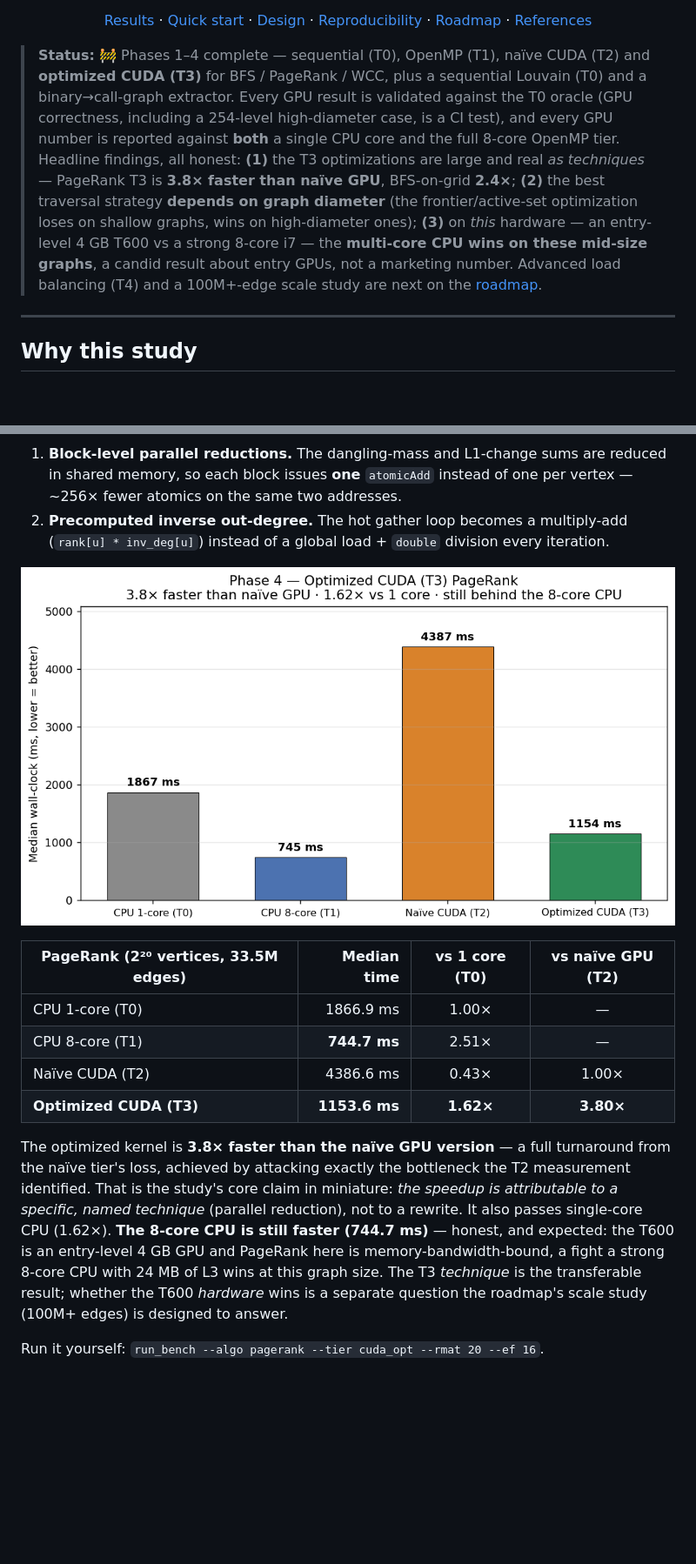
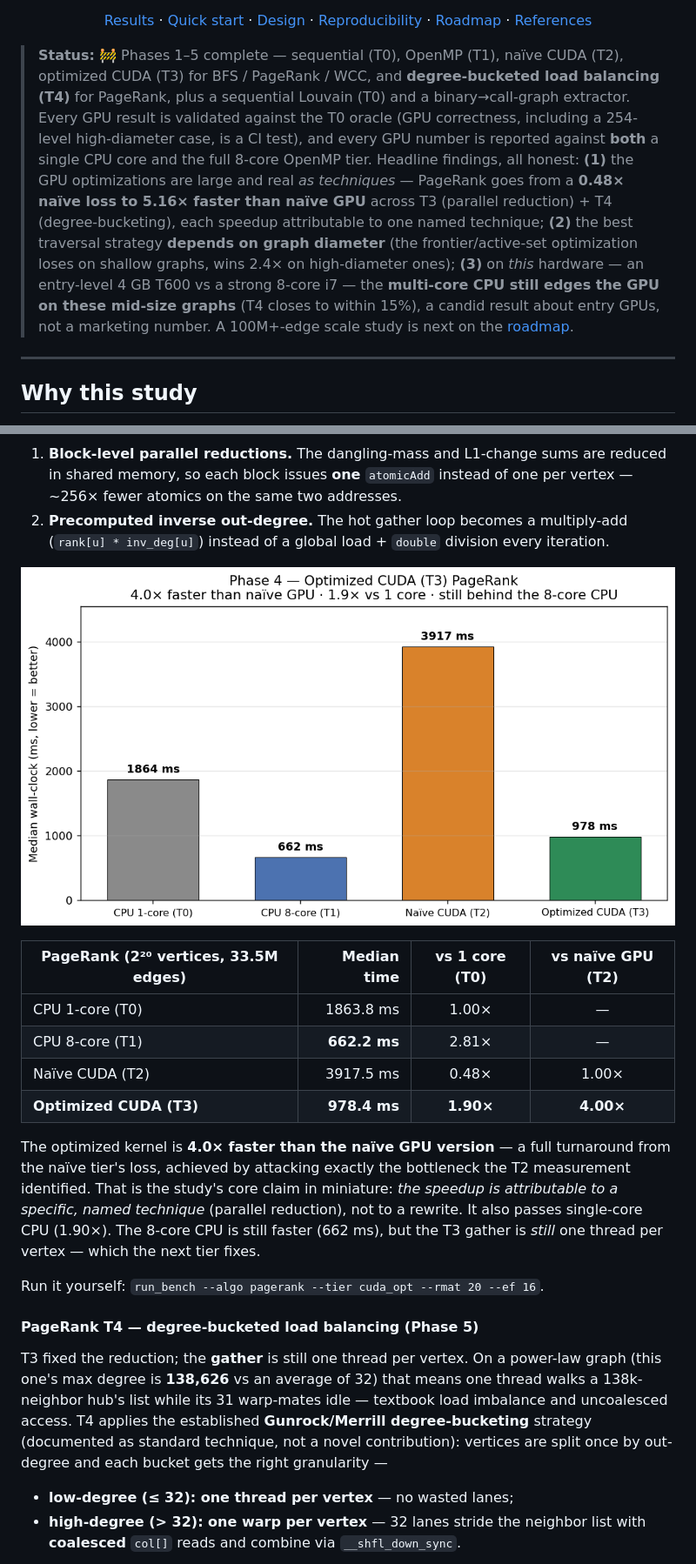
Before and after one commit to Emad-Mahmodi/gpu-graph-study, a Markdown page: README.md, 2 parts joined by grey strips. Shown at 87% size. Rendered like a GitHub page; pictures changed too: docs/img/cuda_t3.png; blank space fills up the shorter version.

Commit message:
Phase 5: T4 degree-bucketed load-balanced PageRank (5.16x over naive, within 15% of 8-core CPU)

```diff
--- a/README.md
+++ b/README.md
@@ -13,7 +13,7 @@ This is an **empirical study**, not a claim of a new algorithm. Its value — li
   <a href="#references">References</a>
 </p>
 
-> **Status:** 🚧 Phases 1–4 complete — sequential (T0), OpenMP (T1), naïve CUDA (T2) and **optimized CUDA (T3)** for BFS / PageRank / WCC, plus a sequential Louvain (T0) and a binary→call-graph extractor. Every GPU result is validated against the T0 oracle (GPU correctness, including a 254-level high-diameter case, is a CI test), and every GPU number is reported against **both** a single CPU core and the full 8-core OpenMP tier. Headline findings, all honest: **(1)** the T3 optimizations are large and real *as techniques* — PageRank T3 is **3.8× faster than naïve GPU**, BFS-on-grid **2.4×**; **(2)** the best traversal strategy **depends on graph diameter** (the frontier/active-set optimization loses on shallow graphs, wins on high-diameter ones); **(3)** on *this* hardware — an entry-level 4 GB T600 vs a strong 8-core i7 — the **multi-core CPU wins on these mid-size graphs**, a candid result about entry GPUs, not a marketing number. Advanced load balancing (T4) and a 100M+-edge scale study are next on the [roadmap](#roadmap).
+> **Status:** 🚧 Phases 1–5 complete — sequential (T0), OpenMP (T1), naïve CUDA (T2), optimized CUDA (T3) for BFS / PageRank / WCC, and **degree-bucketed load balancing (T4)** for PageRank, plus a sequential Louvain (T0) and a binary→call-graph extractor. Every GPU result is validated against the T0 oracle (GPU correctness, including a 254-level high-diameter case, is a CI test), and every GPU number is reported against **both** a single CPU core and the full 8-core OpenMP tier. Headline findings, all honest: **(1)** the GPU optimizations are large and real *as techniques* — PageRank goes from a **0.48× naïve loss to 5.16× faster than naïve GPU** across T3 (parallel reduction) + T4 (degree-bucketing), each speedup attributable to one named technique; **(2)** the best traversal strategy **depends on graph diameter** (the frontier/active-set optimization loses on shallow graphs, wins 2.4× on high-diameter ones); **(3)** on *this* hardware — an entry-level 4 GB T600 vs a strong 8-core i7 — the **multi-core CPU still edges the GPU on these mid-size graphs** (T4 closes to within 15%), a candid result about entry GPUs, not a marketing number. A 100M+-edge scale study is next on the [roadmap](#roadmap).
 
 ---
 
@@ -141,20 +141,32 @@ the numerical result changes (it is diffed against the T0 oracle in CI):
 
 | PageRank (2²⁰ vertices, 33.5M edges) | Median time | vs 1 core (T0) | vs naïve GPU (T2) |
 |---|--:|:--:|:--:|
-| CPU 1-core (T0) | 1866.9 ms | 1.00× | — |
-| CPU 8-core (T1) | **744.7 ms** | 2.51× | — |
-| Naïve CUDA (T2) | 4386.6 ms | 0.43× | 1.00× |
-| **Optimized CUDA (T3)** | **1153.6 ms** | **1.62×** | **3.80×** |
+| CPU 1-core (T0) | 1863.8 ms | 1.00× | — |
+| CPU 8-core (T1) | **662.2 ms** | 2.81× | — |
+| Naïve CUDA (T2) | 3917.5 ms | 0.48× | 1.00× |
+| **Optimized CUDA (T3)** | **978.4 ms** | **1.90×** | **4.00×** |
 
-The optimized kernel is **3.8× faster than the naïve GPU version** — a full
+The optimized kernel is **4.0× faster than the naïve GPU version** — a full
 turnaround from the naïve tier's loss, achieved by attacking exactly the
 bottleneck the T2 measurement identified. That is the study's core claim in
 miniature: *the speedup is attributable to a specific, named technique* (parallel
-reduction), not to a rewrite. It also passes single-core CPU (1.62×). **The
-8-core CPU is still faster (744.7 ms)** — honest, and expected: the T600 is an
-entry-level 4 GB GPU and PageRank here is memory-bandwidth-bound, a fight a
-strong 8-core CPU with 24 MB of L3 wins at this graph size. The T3 *technique* is
-the transferable result; whether the T600 *hardware* wins is a separate question
-the roadmap's scale study (100M+ edges) is designed to answer.
+reduction), not to a rewrite. It also passes single-core CPU (1.90×). The 8-core
+CPU is still faster (662 ms), but the T3 gather is *still* one thread per vertex
+— which the next tier fixes.
 
 Run it yourself: `run_bench --algo pagerank --tier cuda_opt --rmat 20 --ef 16`.
+
+#### PageRank T4 — degree-bucketed load balancing (Phase 5)
+
+T3 fixed the reduction; the **gather** is still one thread per vertex. On a
+power-law graph (this one's max degree is **138,626** vs an average of 32) that
+means one thread walks a 138k-neighbor hub's list while its 31 warp-mates idle —
+textbook load imbalance and uncoalesced access. T4 applies the established
+**Gunrock/Merrill degree-bucketing** strategy (documented as standard technique,
+not a novel contribution): vertices are split once by out-degree and each bucket
+gets the right granularity —
+
+- **low-degree (≤ 32): one thread per vertex** — no wasted lanes;
+- **high-degree (> 32): one warp per vertex** — 32 lanes stride the neighbor
+  list with **coalesced** `col[]` reads and combine via `__shfl_down_sync`.
+
```
Also changed, not shown: other parts of README.md (+23 -2 lines), docs/img/cuda_t2.png, docs/img/cuda_t4.png (added), 5 other files.
